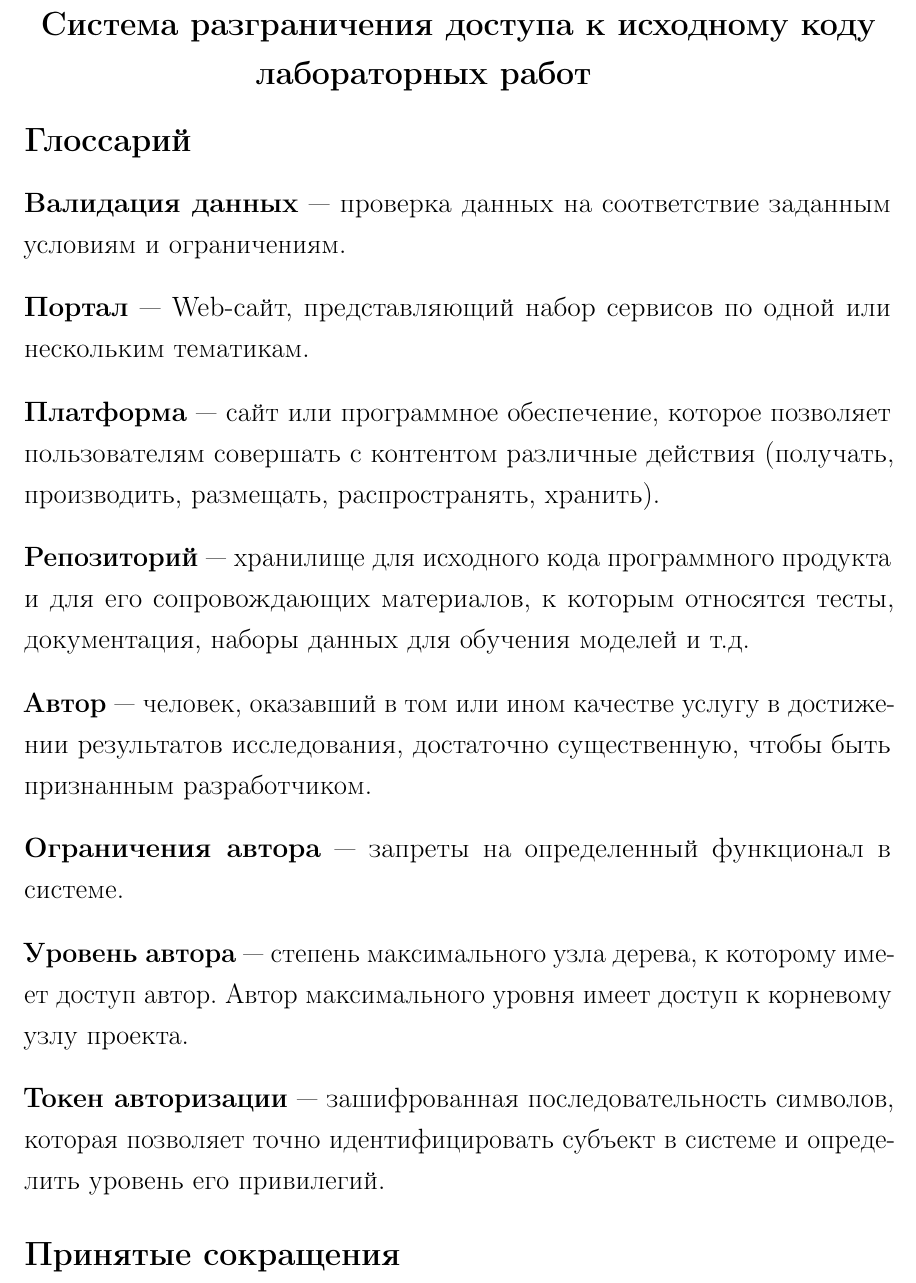
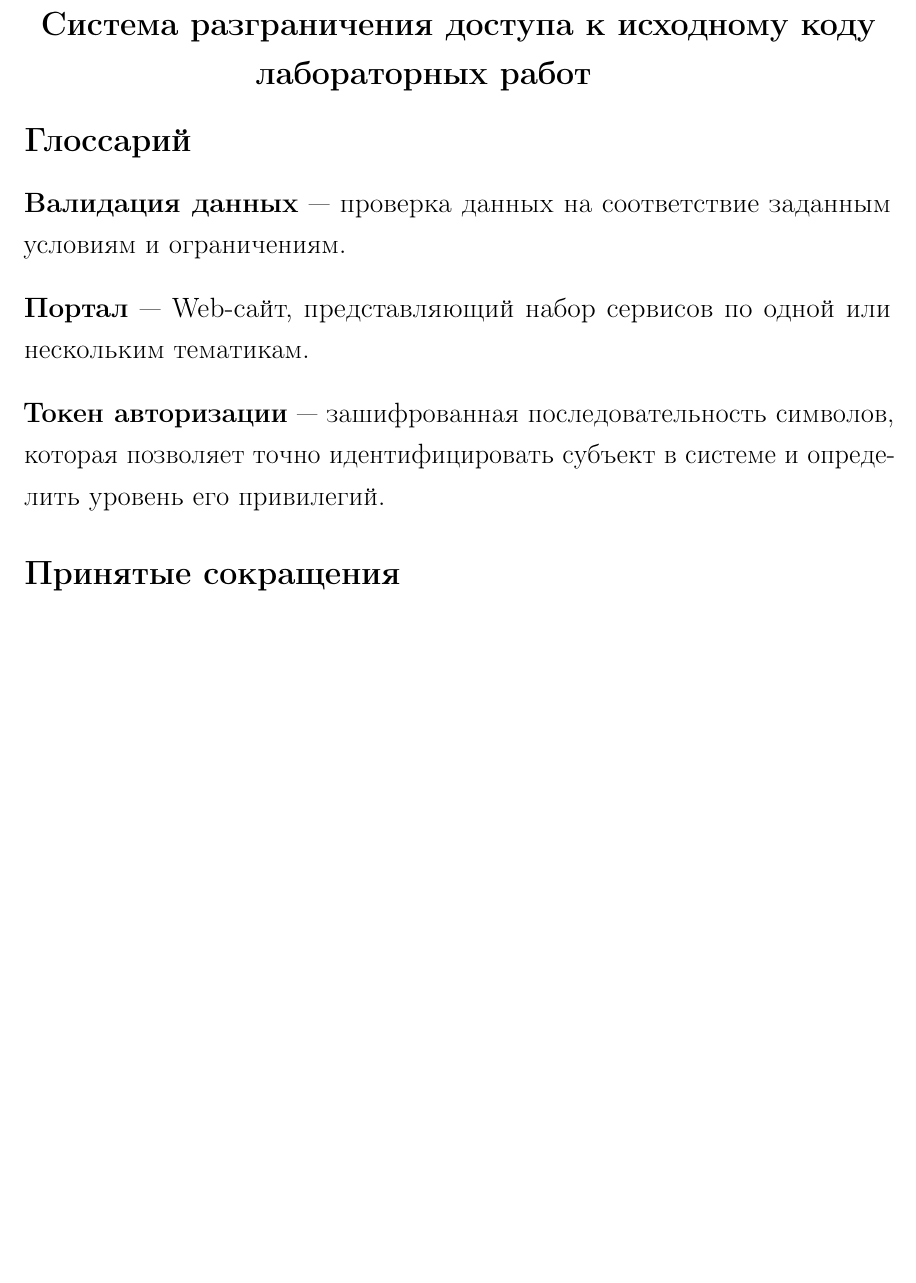
Before and after one commit to Inspirate789/bpla, a LaTeX document (docs/spec.tex): part of page 1 of 12, cut so that both start at the same text, the shorter picture padded with empty space. Compiled offline with pdfLaTeX.

Commit message:
Remove odd glossary entries

```diff
--- a/docs/spec.tex
+++ b/docs/spec.tex
@@ -13,22 +13,6 @@
       соответствие заданным условиям и ограничениям.
     \item[] \textbf{Портал}~--- Web-сайт, представляющий набор
       сервисов по одной или нескольким тематикам.
-    \item[] \textbf{Платформа}~--- сайт или программное обеспечение,
-      которое позволяет пользователям совершать с контентом различные
-      действия (получать, производить, размещать, распространять,
-      хранить).
-    \item[] \textbf{Репозиторий}~--- хранилище для исходного кода
-      программного продукта и для его сопровождающих материалов, к
-      которым относятся тесты, документация, наборы данных для
-      обучения моделей и т.д.
-    \item[] \textbf{Автор}~--- человек, оказавший в том или ином
-      качестве услугу в достижении результатов исследования,
-      достаточно существенную, чтобы быть признанным разработчиком.
-    \item[] \textbf{Ограничения автора}~--- запреты на определенный
-      функционал в системе.
-    \item[] \textbf{Уровень автора}~--- степень максимального узла
-      дерева, к которому имеет доступ автор. Автор максимального
-      уровня имеет доступ к корневому узлу проекта.
     \item[] \textbf{Токен авторизации}~--- зашифрованная
       последовательность символов, которая позволяет точно
       идентифицировать субъект в системе и определить уровень его
```
